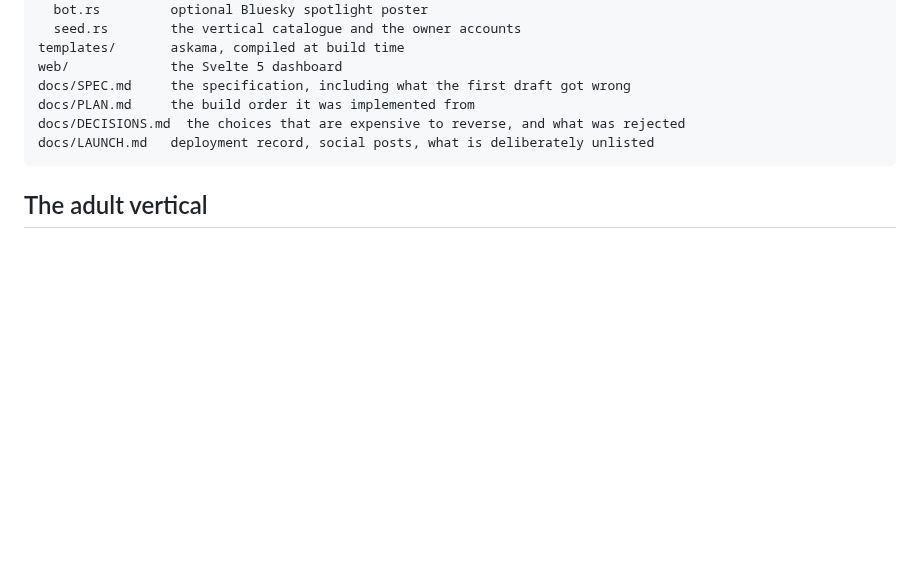
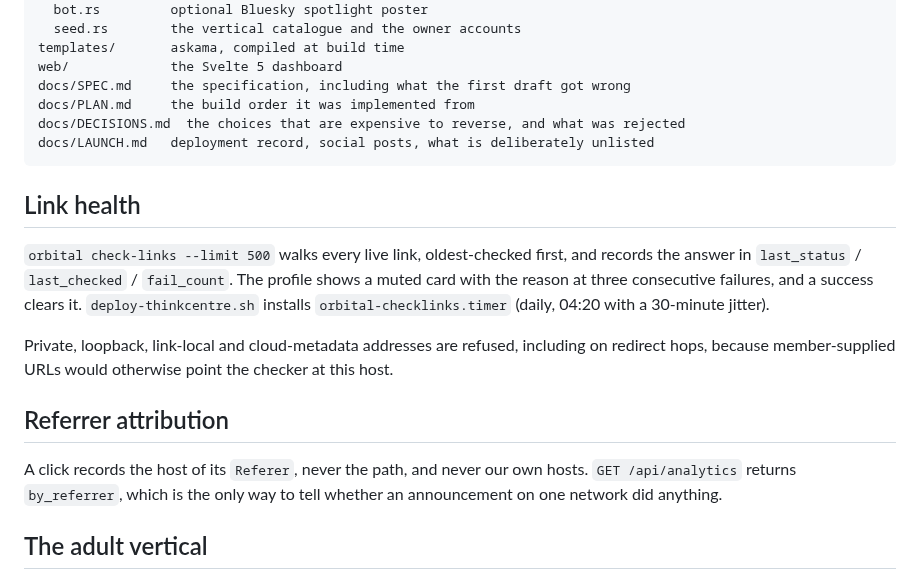
Before and after one commit to 8ullyMaguire/orbital, a Markdown page: README.md, the part around the change. Rendered like a GitHub page; blank space fills up the shorter version.

Commit message:
docs: D10 link health, D11 referrer host; README notes for both

````diff
--- a/README.md
+++ b/README.md
@@ -130,6 +130,22 @@ docs/DECISIONS.md  the choices that are expensive to reverse, and what was rejec
 docs/LAUNCH.md   deployment record, social posts, what is deliberately unlisted
 ```
 
+## Link health
+
+`orbital check-links --limit 500` walks every live link, oldest-checked first, and records the
+answer in `last_status` / `last_checked` / `fail_count`. The profile shows a muted card with the
+reason at three consecutive failures, and a success clears it. `deploy-thinkcentre.sh` installs
+`orbital-checklinks.timer` (daily, 04:20 with a 30-minute jitter).
+
+Private, loopback, link-local and cloud-metadata addresses are refused, including on redirect
+hops, because member-supplied URLs would otherwise point the checker at this host.
+
+## Referrer attribution
+
+A click records the host of its `Referer`, never the path, and never our own hosts.
+`GET /api/analytics` returns `by_referrer`, which is the only way to tell whether an announcement
+on one network did anything.
+
 ## The adult vertical
 
 Segregation is a property of the request, not of a template: `Host` decides the
````
Also changed, not shown: docs/DECISIONS.md (+39 -0 lines).
